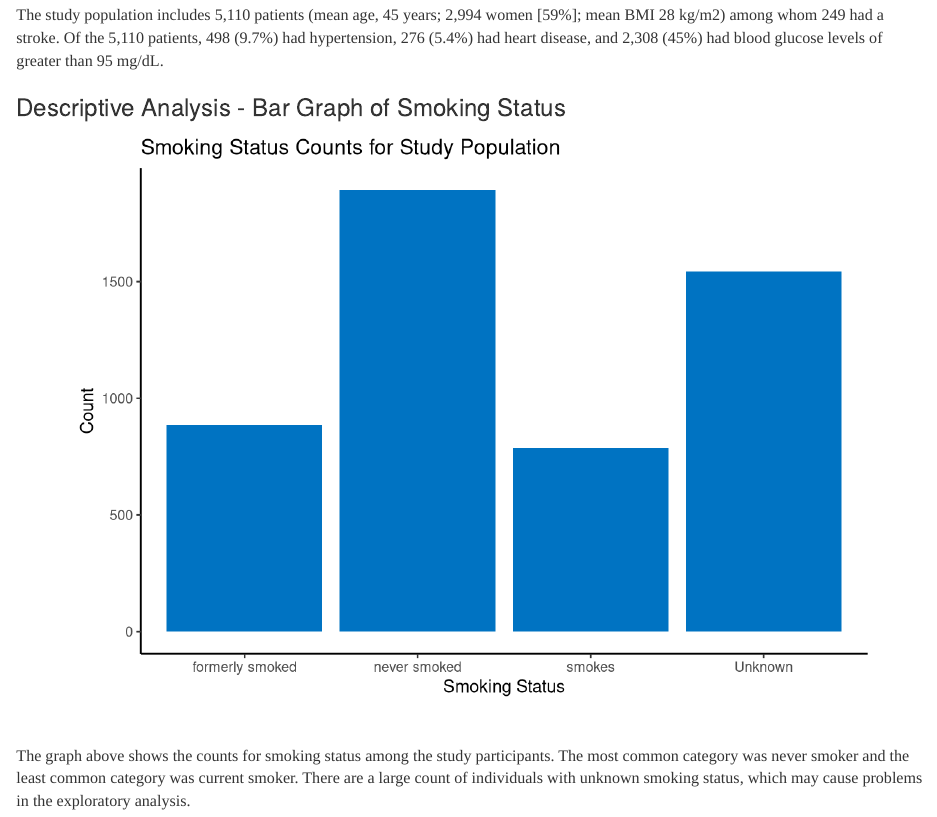
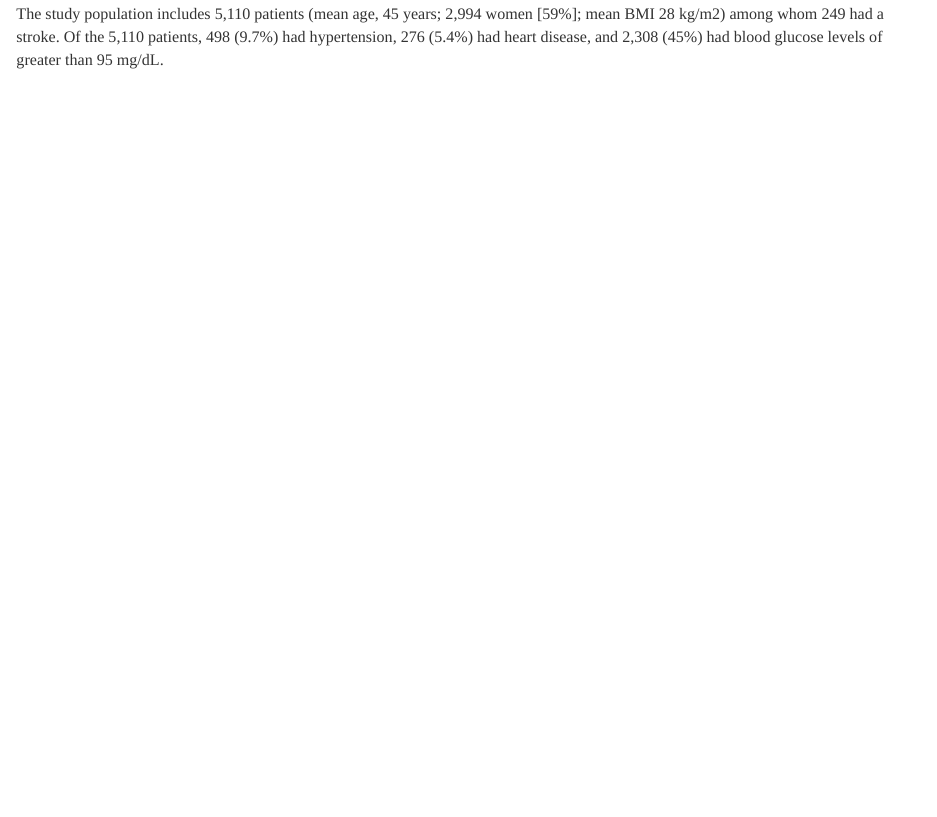
Before and after one commit to marcuswestby/Stroke_Report, an R Markdown document (StrokeReport_Descriptive.Rmd): the page in a window 1100 px wide, from 470 px down before the commit and from 440 px down after it, so that both start at the same text. Rendered offline with R 4.5, knitr and Pandoc, with nearby package versions; some code elsewhere in the file could not run offline.

````diff
--- a/StrokeReport_Descriptive.Rmd
+++ b/StrokeReport_Descriptive.Rmd
@@ -46,33 +45,4 @@
 </p>
 
 
-
-
-### Descriptive Analysis - Bar Graph of Smoking Status
-
-```{r, figure-one, echo = FALSE}
-#| fig.align = "center",
-#| out.width = "800px"
-library(ggplot2)
-
- bar_graph <- ggplot(stroke_data, aes(smoking_status)) +
-  geom_bar(fill = "#0073C2FF") +
-  theme_classic()
-
- bar_graph2 <- bar_graph + labs(x="Smoking Status", y = "Count",
-                                title = "Smoking Status Counts for Study Population")
- bar_graph2
-
-
-```
-
 <br>
-
-
-
-<p style="font-family: times, serif; font-size:12pt">
-The graph above shows the counts for smoking status among the study participants. The most common category was never smoker and the least common category was current smoker. There are a large count of individuals with unknown smoking status, which may cause problems in the exploratory analysis.
-</p>
-
-
-<br>
````
Also changed, not shown: StrokeReport_Final.Rmd (+1 -1 lines), StrokeReport_Graphical.Rmd (+1 -1 lines), StrokeReport_Descriptive.Rmd (1 more changed lines).
